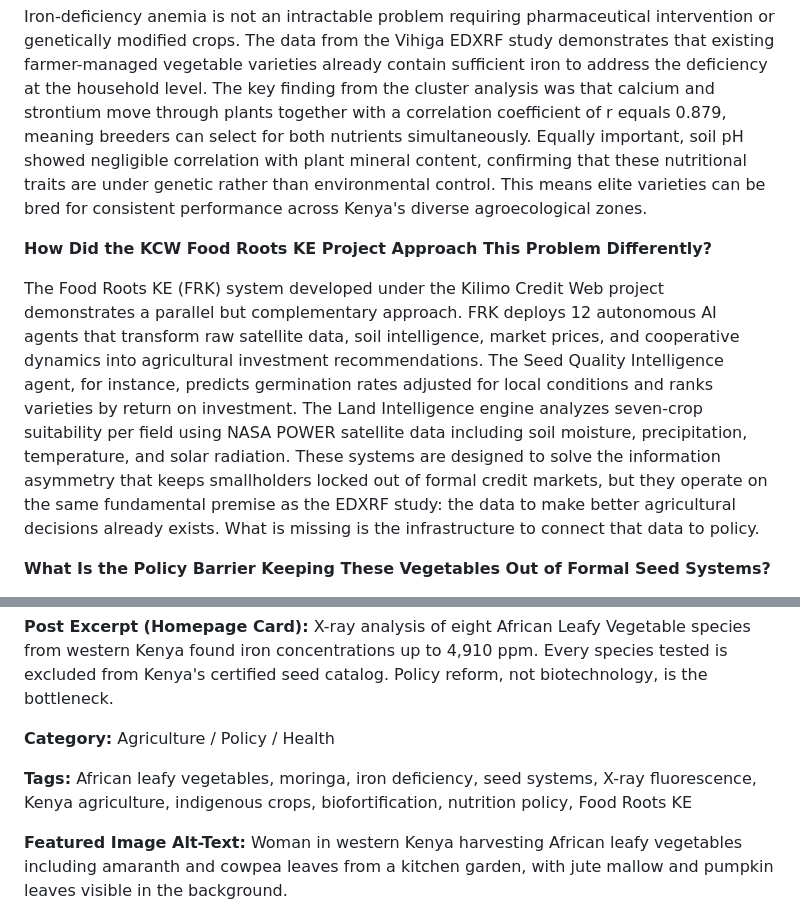
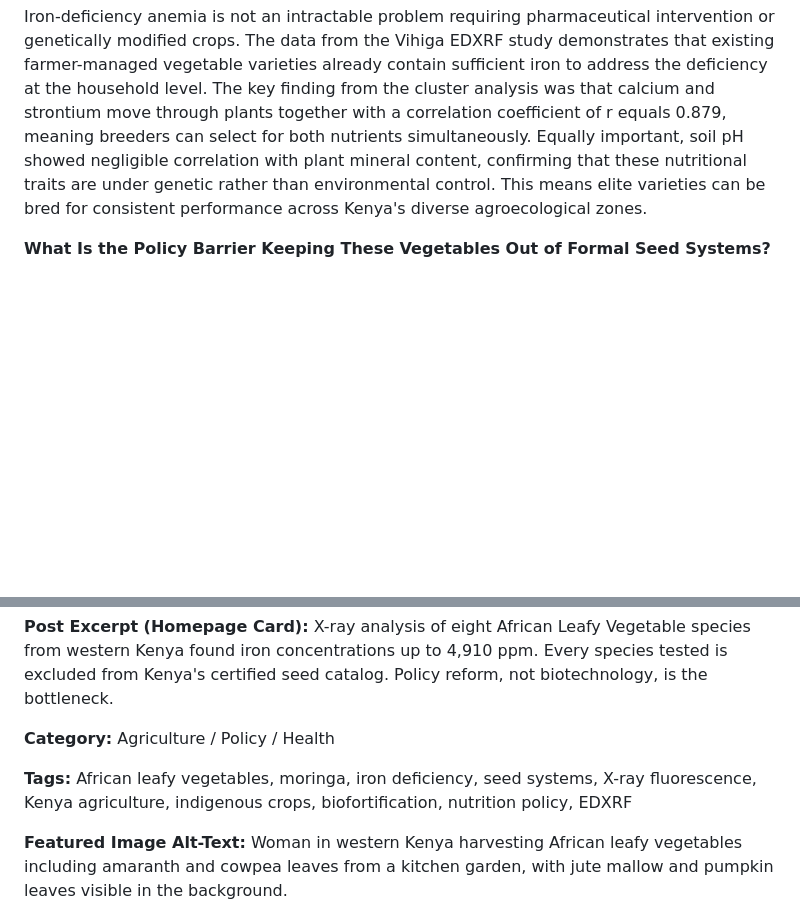
Before and after one commit to geraldkombo/the254report, a Markdown page: 254-ALV-XRAY-SEED-SYSTEM-REFORM.md, 2 parts joined by grey strips. GitHub-like rendering; blank space fills up the shorter version.

```diff
--- a/254-ALV-XRAY-SEED-SYSTEM-REFORM.md
+++ b/254-ALV-XRAY-SEED-SYSTEM-REFORM.md
@@ -31,10 +31,6 @@ Moringa oleifera, the tree whose leaves, pods, and seeds have been used across E
 
 Iron-deficiency anemia is not an intractable problem requiring pharmaceutical intervention or genetically modified crops. The data from the Vihiga EDXRF study demonstrates that existing farmer-managed vegetable varieties already contain sufficient iron to address the deficiency at the household level. The key finding from the cluster analysis was that calcium and strontium move through plants together with a correlation coefficient of r equals 0.879, meaning breeders can select for both nutrients simultaneously. Equally important, soil pH showed negligible correlation with plant mineral content, confirming that these nutritional traits are under genetic rather than environmental control. This means elite varieties can be bred for consistent performance across Kenya's diverse agroecological zones.
 
-**How Did the KCW Food Roots KE Project Approach This Problem Differently?**
-
-The Food Roots KE (FRK) system developed under the Kilimo Credit Web project demonstrates a parallel but complementary approach. FRK deploys 12 autonomous AI agents that transform raw satellite data, soil intelligence, market prices, and cooperative dynamics into agricultural investment recommendations. The Seed Quality Intelligence agent, for instance, predicts germination rates adjusted for local conditions and ranks varieties by return on investment. The Land Intelligence engine analyzes seven-crop suitability per field using NASA POWER satellite data including soil moisture, precipitation, temperature, and solar radiation. These systems are designed to solve the information asymmetry that keeps smallholders locked out of formal credit markets, but they operate on the same fundamental premise as the EDXRF study: the data to make better agricultural decisions already exists. What is missing is the infrastructure to connect that data to policy.
-
 **What Is the Policy Barrier Keeping These Vegetables Out of Formal Seed Systems?**
 
 The exclusion of ALVs from Kenya's certified seed catalog is not an accident of neglect. It is a structural feature of a seed system designed around commercial varieties that generate recurring revenue through annual seed purchases. Indigenous vegetables are predominantly open-pollinated and farmer-saved, meaning they do not produce royalty streams for seed companies. The certified seed catalog lists varieties that can be standardized, patented, and branded. Crops like jute mallow, amaranth, cowpea leaves, and moringa that farmers have multiplied and selected for generations do not fit this commercial model. The result is that extension officers teach farmers about hybrid cabbage and spinach while the nutritionally superior crops growing in their own hedges receive zero formal support. The EDXRF study provides atomic-level evidence that this policy choice carries a measurable public health cost.
@@ -82,7 +78,7 @@ The evidence from the Vihiga X-ray analysis and the FRK satellite intelligence s
 
 **Category:** Agriculture / Policy / Health
 
-**Tags:** African leafy vegetables, moringa, iron deficiency, seed systems, X-ray fluorescence, Kenya agriculture, indigenous crops, biofortification, nutrition policy, Food Roots KE
+**Tags:** African leafy vegetables, moringa, iron deficiency, seed systems, X-ray fluorescence, Kenya agriculture, indigenous crops, biofortification, nutrition policy, EDXRF
 
 **Featured Image Alt-Text:** Woman in western Kenya harvesting African leafy vegetables including amaranth and cowpea leaves from a kitchen garden, with jute mallow and pumpkin leaves visible in the background.
 
```
Also changed, not shown: other parts of 254-ALV-XRAY-SEED-SYSTEM-REFORM.md (+7 -9 lines).
